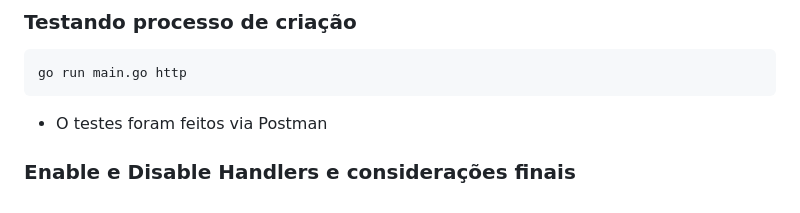
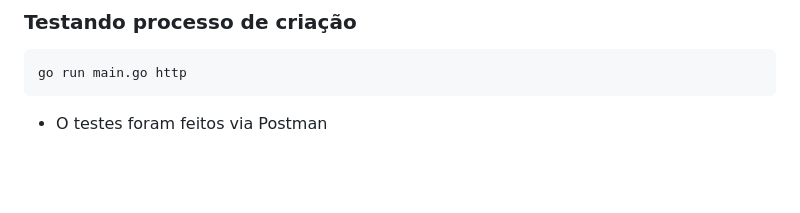
Before and after one commit to rafaelpeinado/fullcycle, a Markdown page: README.md, the part around the change. Drawn GitHub-style; blank space fills up the shorter version.

````diff
--- a/README.md
+++ b/README.md
@@ -330,6 +330,3 @@ go run main.go http
 ```
 
 - O testes foram feitos via Postman
-
-
-### Enable e Disable Handlers e considerações finais
````
